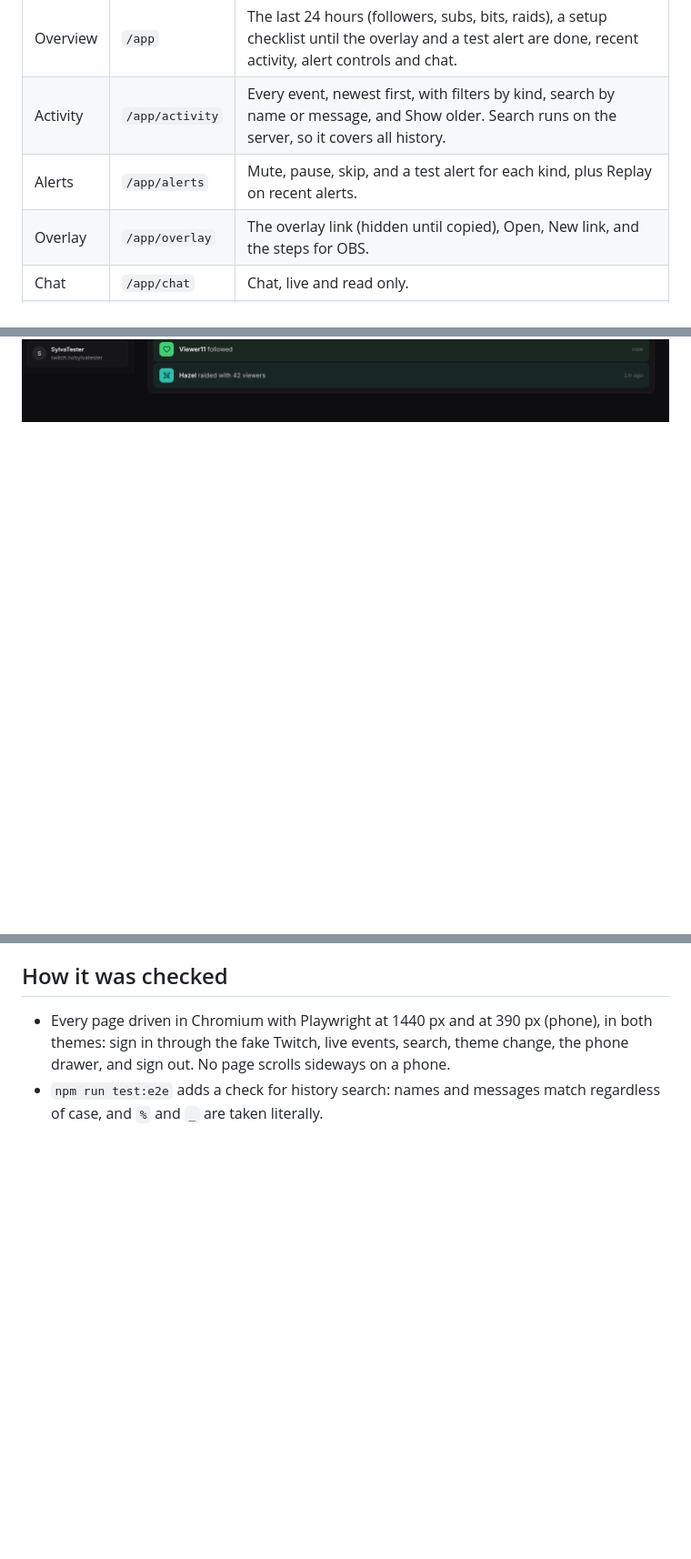
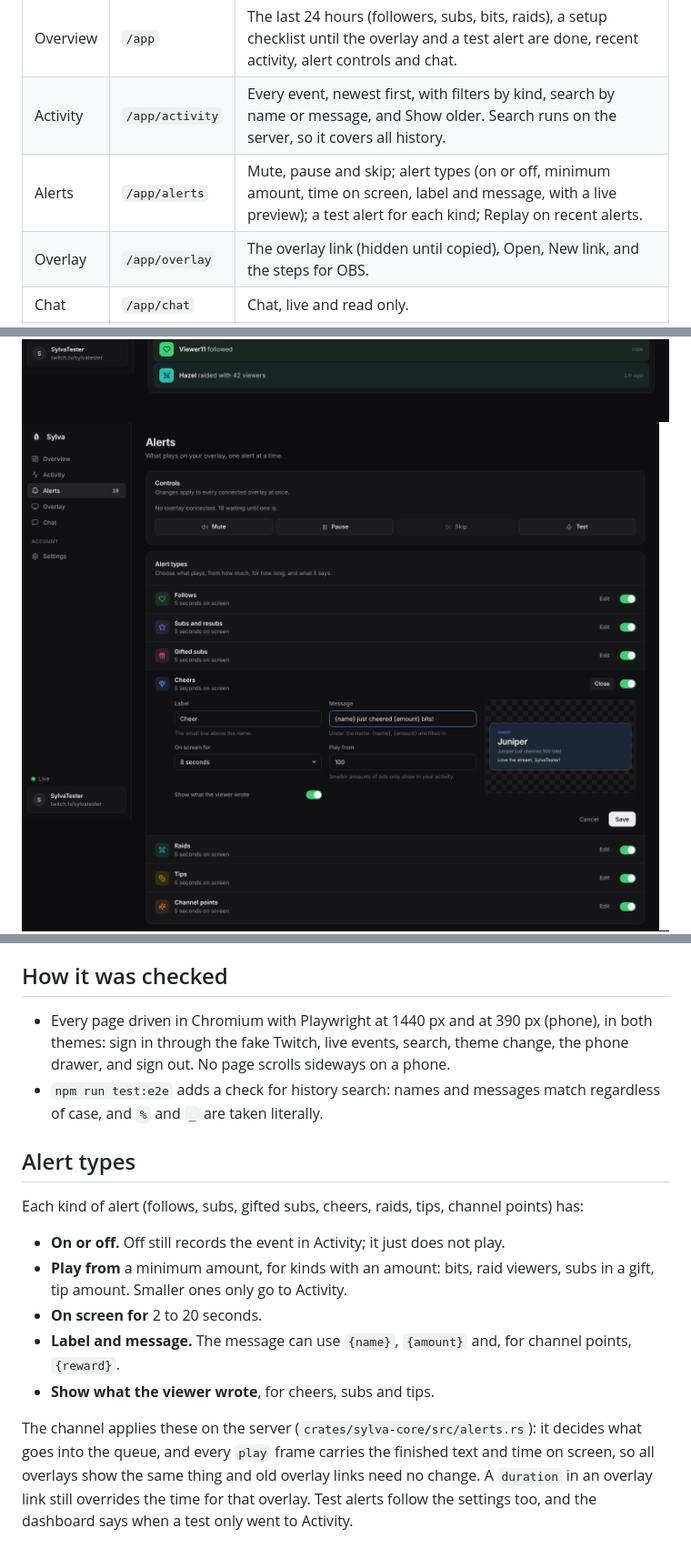
Before and after one commit to SylvaBot/sylva, a Markdown page: docs/site.md, 3 parts joined by grey strips. Shown at 91% size. GitHub-like rendering; pictures changed too: docs/site/alert-types.png (added); blank space fills up the shorter version.

```diff
--- a/docs/site.md
+++ b/docs/site.md
@@ -16,7 +16,7 @@ A sidebar with the pages, the live connection and the signed in channel. On phon
 | --- | --- | --- |
 | Overview | `/app` | The last 24 hours (followers, subs, bits, raids), a setup checklist until the overlay and a test alert are done, recent activity, alert controls and chat. |
 | Activity | `/app/activity` | Every event, newest first, with filters by kind, search by name or message, and Show older. Search runs on the server, so it covers all history. |
-| Alerts | `/app/alerts` | Mute, pause, skip, and a test alert for each kind, plus Replay on recent alerts. |
+| Alerts | `/app/alerts` | Mute, pause and skip; alert types (on or off, minimum amount, time on screen, label and message, with a live preview); a test alert for each kind; Replay on recent alerts. |
 | Overlay | `/app/overlay` | The overlay link (hidden until copied), Open, New link, and the steps for OBS. |
 | Chat | `/app/chat` | Chat, live and read only. |
 | Settings | `/app/settings` | The account and Sign out, the theme (Dark, Light or System), and which Twitch events reach Sylva. |
@@ -24,6 +24,7 @@ A sidebar with the pages, the live connection and the signed in channel. On phon
 ![Overview](site/overview.png)
 ![Activity](site/activity.png)
 ![Alerts](site/alerts.png)
+![Alert types](site/alert-types.png)
 ![Overlay](site/overlay.png)
 ![Settings in the light theme](site/settings-light.png)
 ![Overview on a phone](site/phone.png)
@@ -36,3 +37,15 @@ The look takes Cortex's ideas, not its layout: neutral grays, one color per kind
 
 * Every page driven in Chromium with Playwright at 1440 px and at 390 px (phone), in both themes: sign in through the fake Twitch, live events, search, theme change, the phone drawer, and sign out. No page scrolls sideways on a phone.
 * `npm run test:e2e` adds a check for history search: names and messages match regardless of case, and `%` and `_` are taken literally.
+
+## Alert types
+
+Each kind of alert (follows, subs, gifted subs, cheers, raids, tips, channel points) has:
+
+* **On or off.** Off still records the event in Activity; it just does not play.
+* **Play from** a minimum amount, for kinds with an amount: bits, raid viewers, subs in a gift, tip amount. Smaller ones only go to Activity.
+* **On screen for** 2 to 20 seconds.
+* **Label and message.** The message can use `{name}`, `{amount}` and, for channel points, `{reward}`.
+* **Show what the viewer wrote**, for cheers, subs and tips.
+
+The channel applies these on the server (`crates/sylva-core/src/alerts.rs`): it decides what goes into the queue, and every `play` frame carries the finished text and time on screen, so all overlays show the same thing and old overlay links need no change. A `duration` in an overlay link still overrides the time for that overlay. Test alerts follow the settings too, and the dashboard says when a test only went to Activity.
```
Also changed, not shown: 11 other files.
